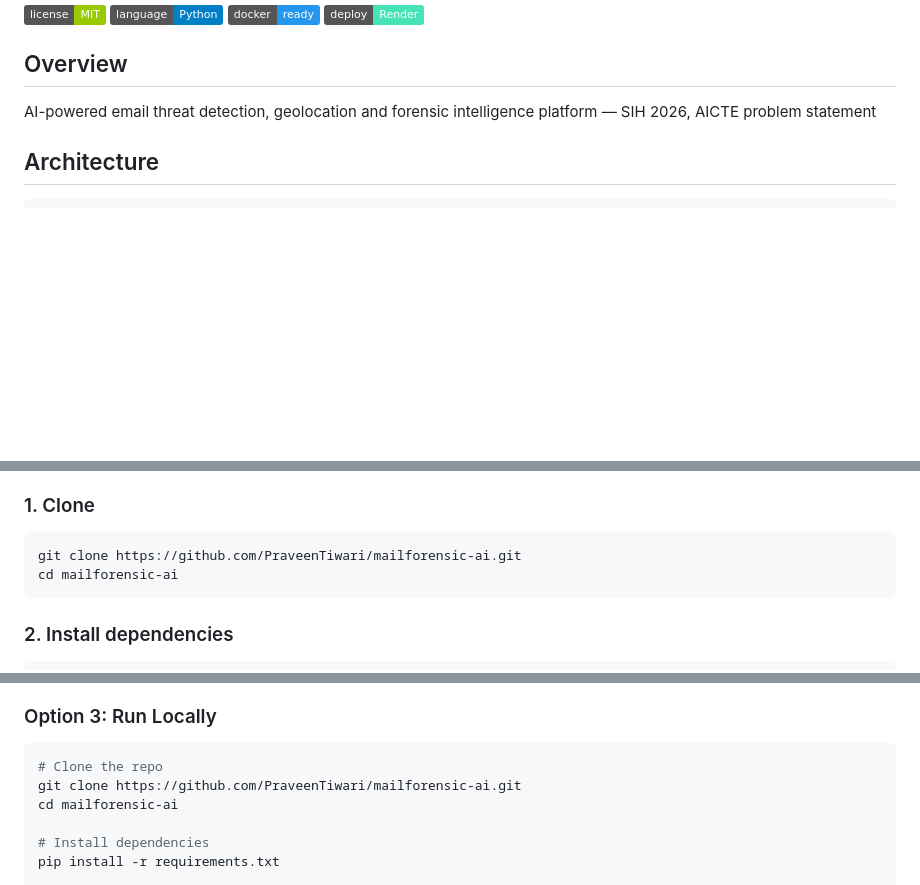
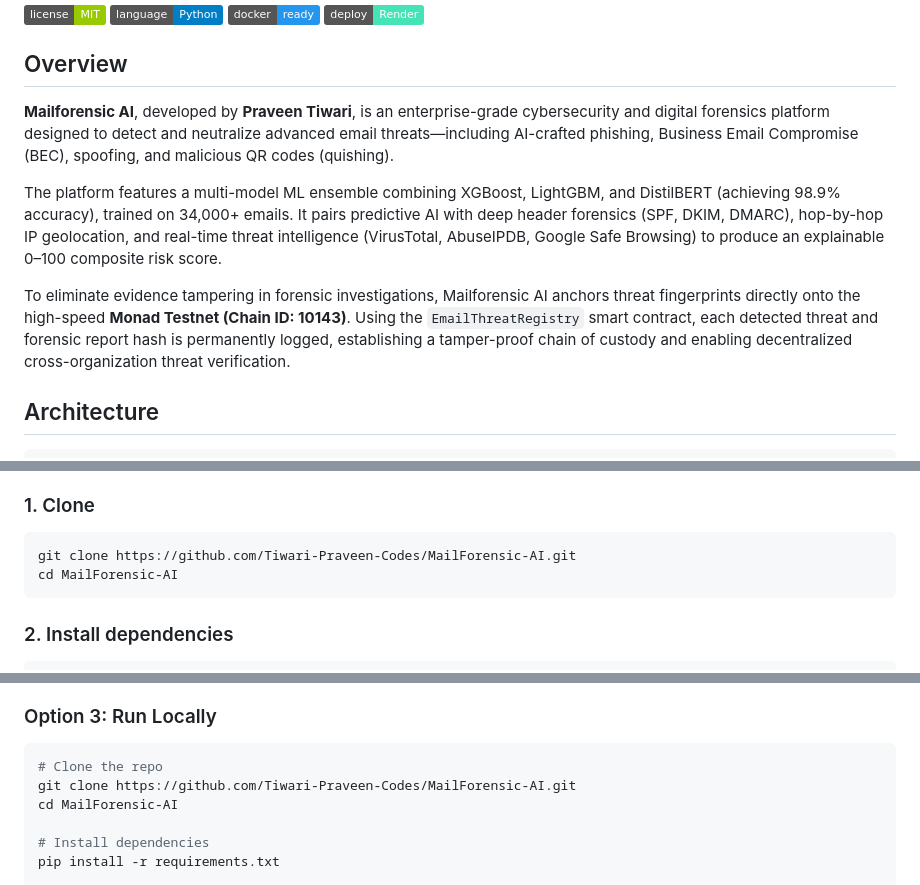
Before and after one commit to Tiwari-Praveen-Codes/MailForensic-AI, a Markdown page: README.md, 3 parts joined by grey strips. GitHub-like rendering; badges without logos; blank space fills up the shorter version.

Commit message:
Update README with official repository URL and project description

````diff
--- a/README.md
+++ b/README.md
@@ -5,7 +5,11 @@
 
 ## Overview
 
-AI-powered email threat detection, geolocation and forensic intelligence platform — SIH 2026, AICTE problem statement
+**Mailforensic AI**, developed by **Praveen Tiwari**, is an enterprise-grade cybersecurity and digital forensics platform designed to detect and neutralize advanced email threats—including AI-crafted phishing, Business Email Compromise (BEC), spoofing, and malicious QR codes (quishing).
+
+The platform features a multi-model ML ensemble combining XGBoost, LightGBM, and DistilBERT (achieving 98.9% accuracy), trained on 34,000+ emails. It pairs predictive AI with deep header forensics (SPF, DKIM, DMARC), hop-by-hop IP geolocation, and real-time threat intelligence (VirusTotal, AbuseIPDB, Google Safe Browsing) to produce an explainable 0–100 composite risk score.
+
+To eliminate evidence tampering in forensic investigations, Mailforensic AI anchors threat fingerprints directly onto the high-speed **Monad Testnet (Chain ID: 10143)**. Using the `EmailThreatRegistry` smart contract, each detected threat and forensic report hash is permanently logged, establishing a tamper-proof chain of custody and enabling decentralized cross-organization threat verification.
 
 ## Architecture
 
@@ -39,8 +43,8 @@ Flask, WebSockets (Flask-SocketIO) app (handlers: api, dashboard, email, forensi
 ### 1. Clone
 
 ```bash
-git clone https://github.com/PraveenTiwari/mailforensic-ai.git
-cd mailforensic-ai
+git clone https://github.com/Tiwari-Praveen-Codes/MailForensic-AI.git
+cd MailForensic-AI
 ```
 
 ### 2. Install dependencies
@@ -344,8 +348,8 @@ Visit **[sih26106-email-forensics.onrender.com](https://sih26106-email-forensics
 
 ```bash
 # Clone the repo
-git clone https://github.com/PraveenTiwari/mailforensic-ai.git
-cd mailforensic-ai
+git clone https://github.com/Tiwari-Praveen-Codes/MailForensic-AI.git
+cd MailForensic-AI
 
 # Install dependencies
 pip install -r requirements.txt
````
Also changed, not shown: other parts of README.md (+2 -2 lines).
